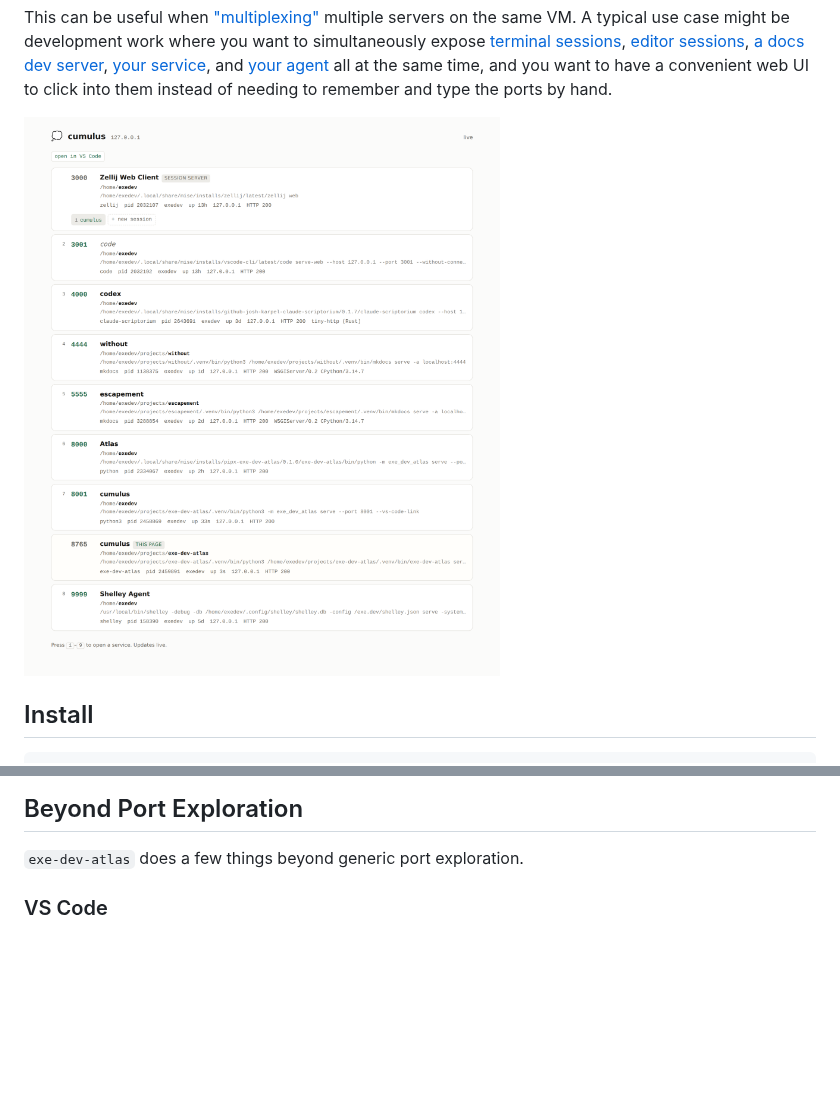
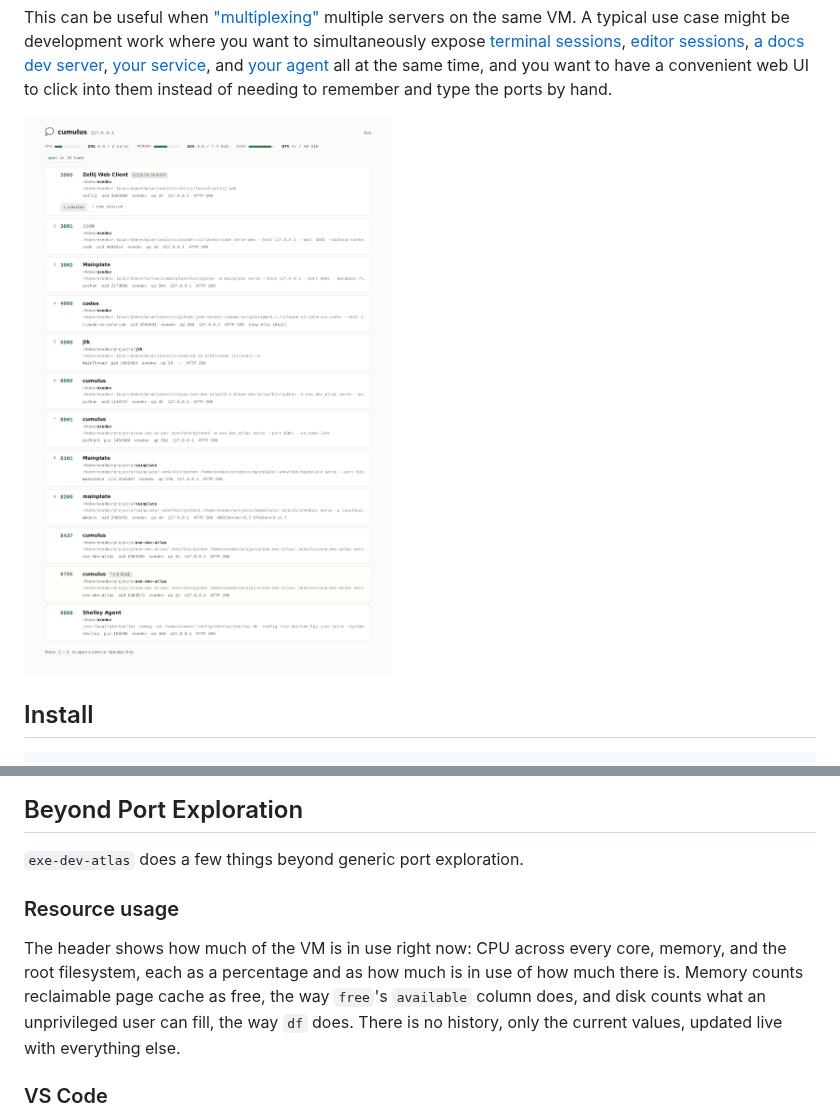
Before and after one commit to JoshKarpel/exe-dev-atlas, a Markdown page: README.md, 2 parts joined by grey strips. GitHub-like rendering; pictures changed too: docs/screenshot-light.png; blank space fills up the shorter version.

Commit message:
show resource usage

```diff
--- a/README.md
+++ b/README.md
@@ -27,7 +27,8 @@ instead of needing to remember and type the ports by hand.
 <picture>
   <source media="(prefers-color-scheme: dark)" srcset="https://raw.githubusercontent.com/JoshKarpel/exe-dev-atlas/main/docs/screenshot-dark.png">
   <img alt="One row per listening process, each carrying the port, the title the port served,
-  the working directory, the command line, and the uptime, under a VS Code link"
+  the working directory, the command line, and the uptime, under CPU, memory, and disk gauges
+  and a VS Code link"
   src="https://raw.githubusercontent.com/JoshKarpel/exe-dev-atlas/main/docs/screenshot-light.png">
 </picture>
 
@@ -74,6 +75,15 @@ as they were before, and the atlas is a reason to read them carefully:
 ## Beyond Port Exploration
 
 `exe-dev-atlas` does a few things beyond generic port exploration.
+
+### Resource usage
+
+The header shows how much of the VM is in use right now:
+CPU across every core, memory, and the root filesystem,
+each as a percentage and as how much is in use of how much there is.
+Memory counts reclaimable page cache as free, the way `free`'s `available` column does,
+and disk counts what an unprivileged user can fill, the way `df` does.
+There is no history, only the current values, updated live with everything else.
 
 ### VS Code
 
```
Also changed, not shown: CHANGELOG.md (+10 -0 lines), CLAUDE.md (+23 -8 lines), docs/screenshot-dark.png, 10 other files.
